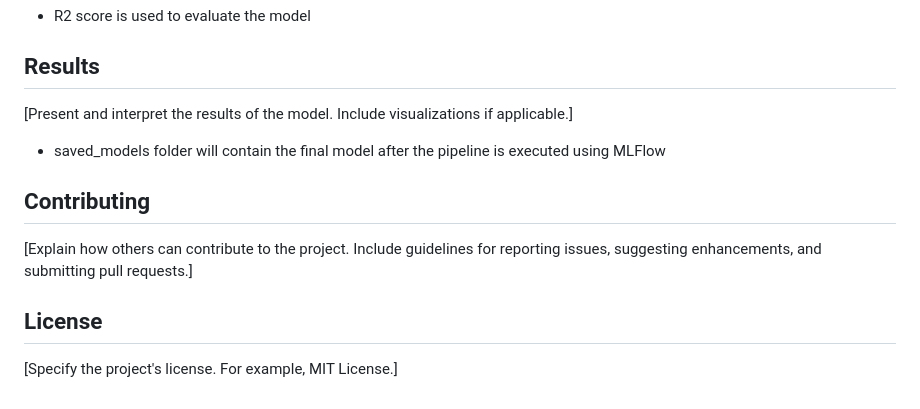
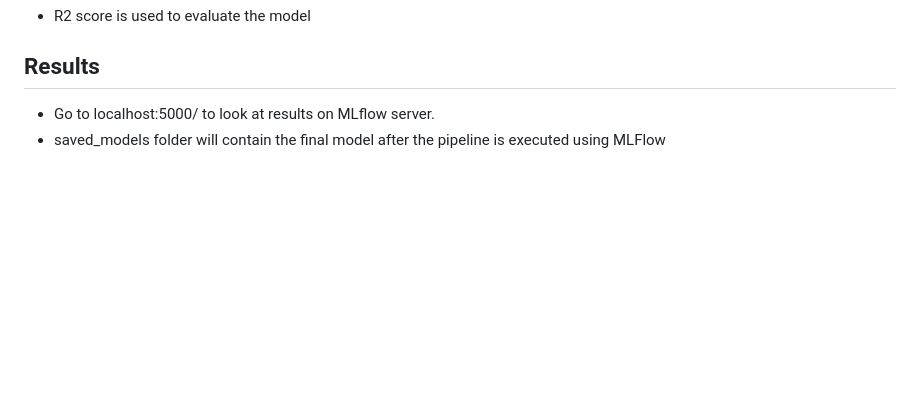
Before and after one commit to aniketpoojari/NYC-Taxi-Trip-Duration-Prediction, a Markdown page: README.md, the part around the change. Rendered like a GitHub page; blank space fills up the shorter version.

```diff
--- a/README.md
+++ b/README.md
@@ -102,13 +102,5 @@ dvc repro
 
 ## Results
 
-[Present and interpret the results of the model. Include visualizations if applicable.]
+- Go to localhost:5000/ to look at results on MLflow server.
 - saved_models folder will contain the final model after the pipeline is executed using MLFlow
-
-## Contributing
-
-[Explain how others can contribute to the project. Include guidelines for reporting issues, suggesting enhancements, and submitting pull requests.]
-
-## License
-
-[Specify the project's license. For example, MIT License.]
```
